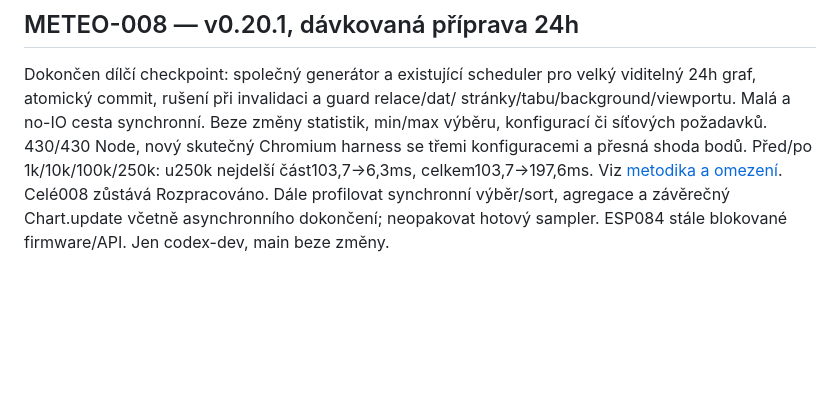
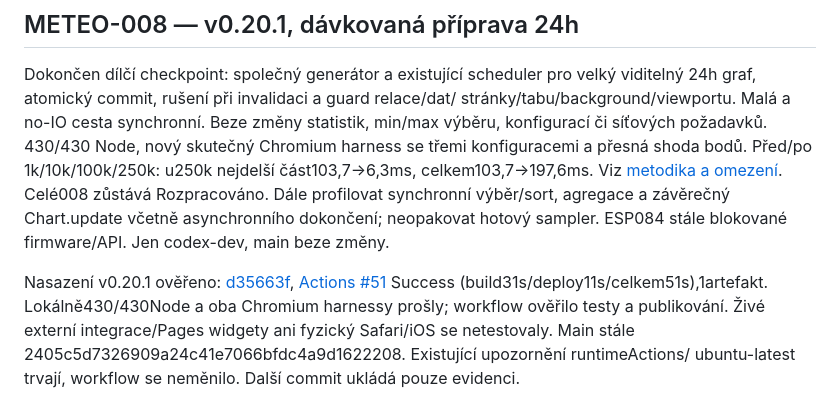
Before and after one commit to Michaltymm/Meteo_webovky, a Markdown page: PROJECT_AUDIT.md, the part around the change. GitHub-like rendering; blank space fills up the shorter version.

Commit message:
docs: record verified v0.20.1 deployment

```diff
--- a/PROJECT_AUDIT.md
+++ b/PROJECT_AUDIT.md
@@ -1423,3 +1423,11 @@ Viz [metodika a omezení](docs/performance/KOOPERATIVNI_24H.md).
 Celé008 zůstává Rozpracováno. Dále profilovat synchronní výběr/sort, agregace
 a závěrečný Chart.update včetně asynchronního dokončení; neopakovat hotový sampler.
 ESP084 stále blokované firmware/API. Jen codex-dev, main beze změny.
+
+Nasazení v0.20.1 ověřeno: [d35663f](https://github.com/Michaltymm/Meteo_webovky/commit/d35663f73d26b18f763e5385a1918f5d7fd6c518),
+[Actions #51](https://github.com/Michaltymm/Meteo_webovky/actions/runs/43514749728)
+Success (build31s/deploy11s/celkem51s),1artefakt. Lokálně430/430Node a oba
+Chromium harnessy prošly; workflow ověřilo testy a publikování. Živé externí
+integrace/Pages widgety ani fyzický Safari/iOS se netestovaly. Main stále
+2405c5d7326909a24c41e7066bfdc4a9d1622208. Existující upozornění runtimeActions/
+ubuntu-latest trvají, workflow se neměnilo. Další commit ukládá pouze evidenci.
```
Also changed, not shown: docs/NAPADY_A_ROADMAP.md (+8 -0 lines).
